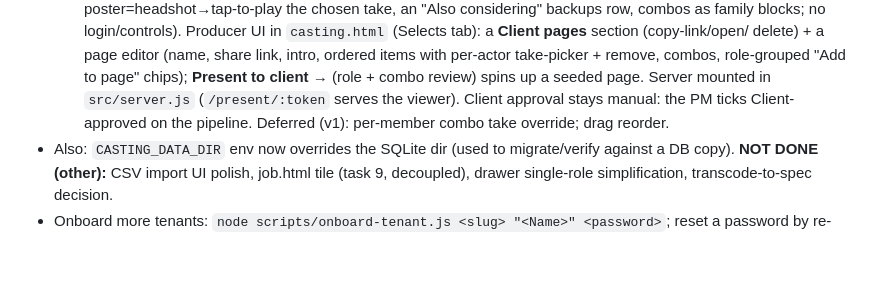
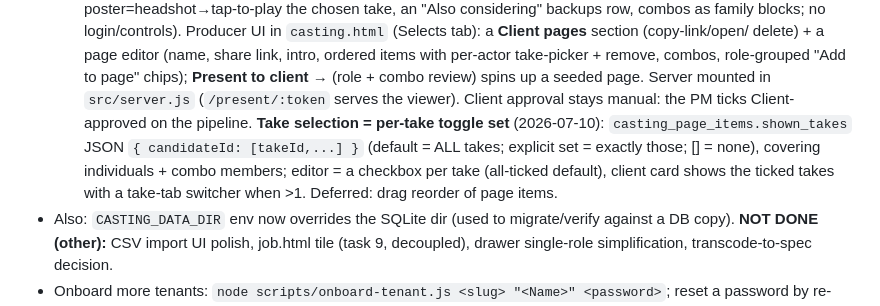
Before and after one commit to rikrokrok/holdcrew-casting, a Markdown page: CLAUDE.md, the part around the change. Rendered like a GitHub page; blank space fills up the shorter version.

Commit message:
Doc: take selection is a per-take toggle set (not deferred)
Co-Authored-By: Claude Opus 4.8 <noreply@anthropic.com>

```diff
--- a/CLAUDE.md
+++ b/CLAUDE.md
@@ -100,7 +100,11 @@ Pass/Unavailable). Build order: (1) pipeline model + renames ✅, (2) audit UI,
   delete) + a page editor (name, share link, intro, ordered items with per-actor take-picker + remove, combos,
   role-grouped "Add to page" chips); **Present to client →** (role + combo review) spins up a seeded page.
   Server mounted in `src/server.js` (`/present/:token` serves the viewer). Client approval stays manual: the
-  PM ticks Client-approved on the pipeline. Deferred (v1): per-member combo take override; drag reorder.
+  PM ticks Client-approved on the pipeline. **Take selection = per-take toggle set** (2026-07-10):
+  `casting_page_items.shown_takes` JSON `{ candidateId: [takeId,...] }` (default = ALL takes; explicit
+  set = exactly those; [] = none), covering individuals + combo members; editor = a checkbox per take
+  (all-ticked default), client card shows the ticked takes with a take-tab switcher when >1. Deferred:
+  drag reorder of page items.
 - Also: `CASTING_DATA_DIR` env now overrides the SQLite dir (used to migrate/verify against a DB copy).
 **NOT DONE (other):** CSV import UI polish, job.html tile (task 9, decoupled), drawer single-role
 simplification, transcode-to-spec decision.
```
